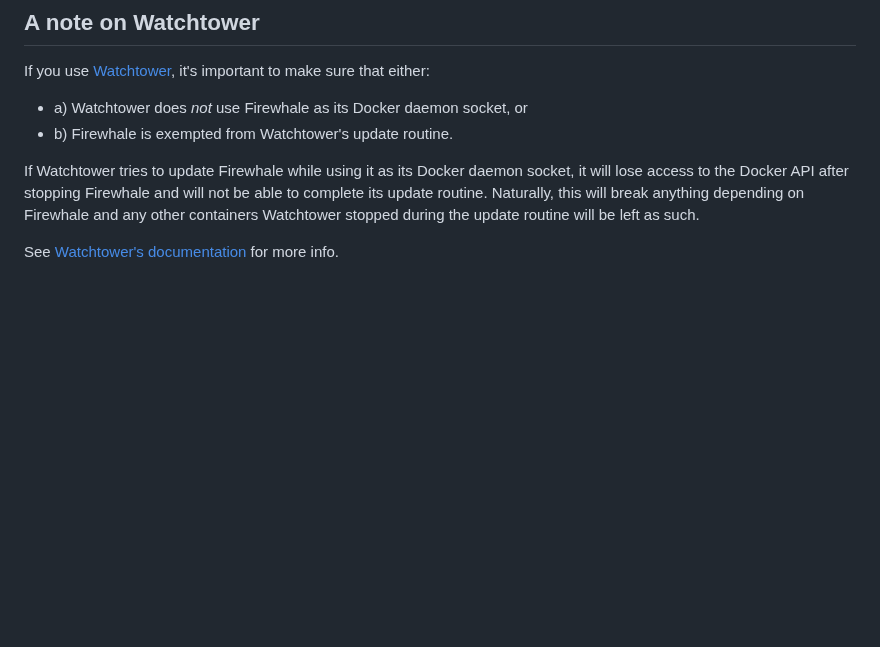
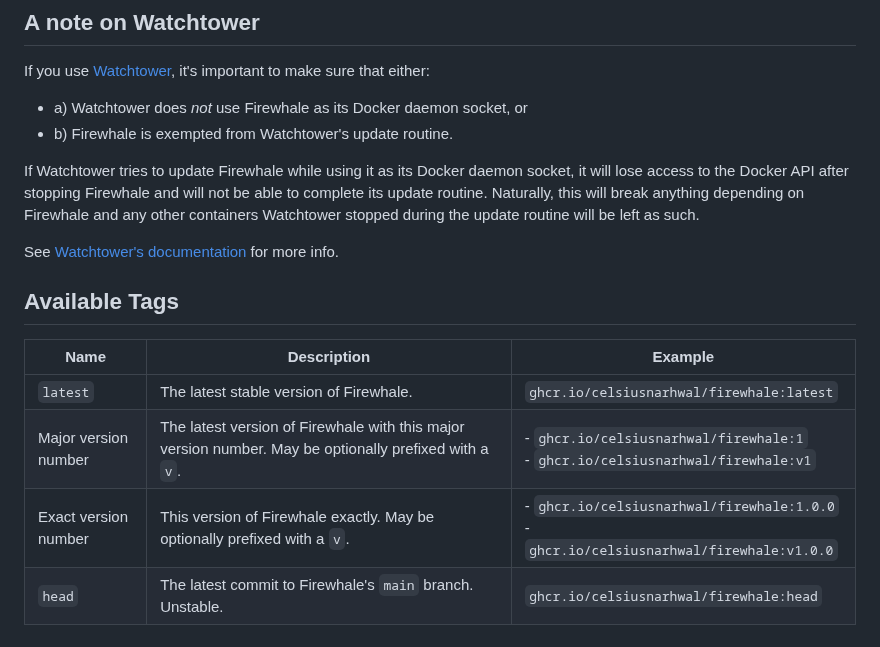
Before and after one commit to celsiusnarhwal/firewhale, a Markdown page: README.md, the part around one of its changes. Drawn GitHub-style; blank space fills up the shorter version.

```diff
--- a/README.md
+++ b/README.md
@@ -162,3 +163,12 @@ API after stopping Firewhale and will not be able to complete its update routine
 depending on Firewhale and any other containers Watchtower stopped during the update routine will be left as such.
 
 See [Watchtower's documentation](https://containrrr.dev/watchtower/container-selection) for more info.
+
+## Available Tags
+
+| **Name**             | **Description**                                                                                        | **Example**                                                                                 |
+|----------------------|--------------------------------------------------------------------------------------------------------|---------------------------------------------------------------------------------------------|
+| `latest`             | The latest stable version of Firewhale.                                                                | `ghcr.io/celsiusnarhwal/firewhale:latest`                                                   |
+| Major version number | The latest version of Firewhale with this major version number. May be optionally prefixed with a `v`. | - `ghcr.io/celsiusnarhwal/firewhale:1`<br/> - `ghcr.io/celsiusnarhwal/firewhale:v1`         |
+| Exact version number | This version of Firewhale exactly. May be optionally prefixed with a `v`.                              | - `ghcr.io/celsiusnarhwal/firewhale:1.0.0`<br/> - `ghcr.io/celsiusnarhwal/firewhale:v1.0.0` |
+| `head`                | The latest commit to Firewhale's `main` branch. Unstable.                                              | `ghcr.io/celsiusnarhwal/firewhale:head`                                                      |
```
Also changed, not shown: other parts of README.md (+3 -2 lines).
